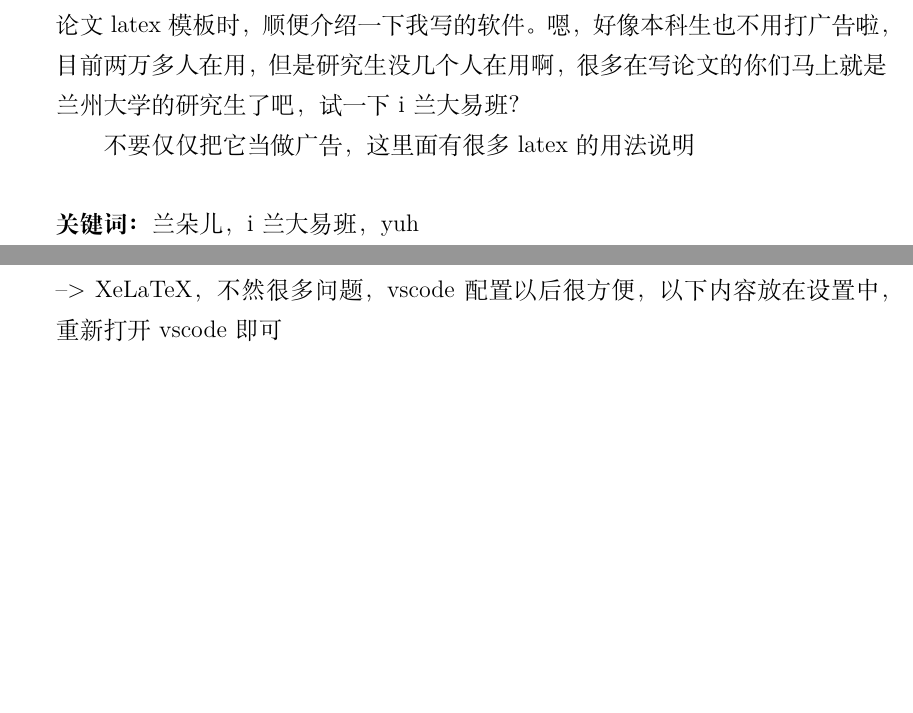
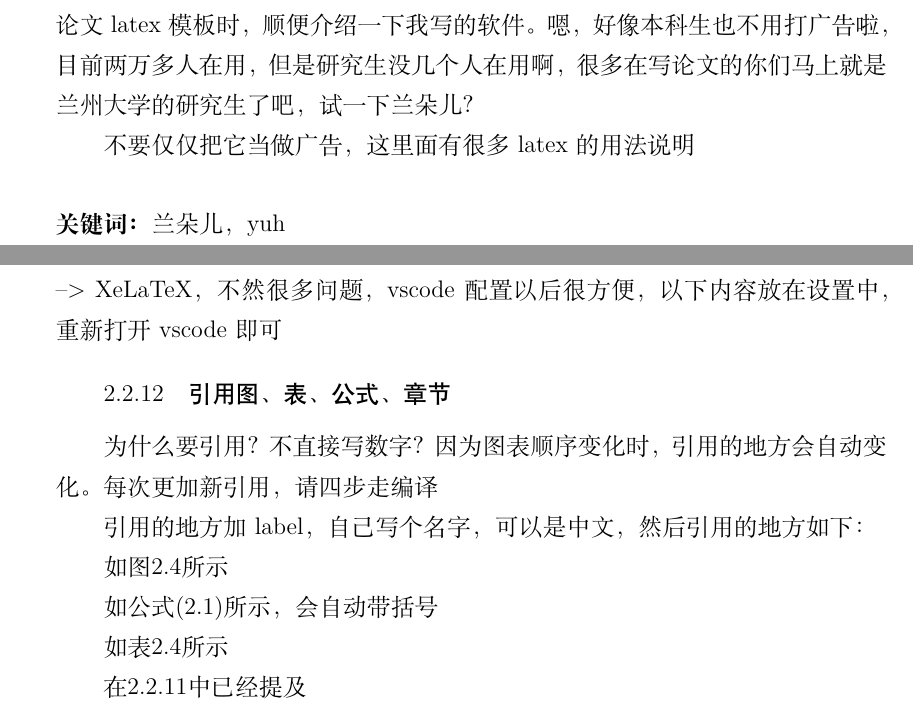
Before and after one commit to yuhldr/LZUThesis2020, a LaTeX thesis (template.tex, which reads LZUThesis2007.cls): two parts of pages 3 and 17 of 21, joined at a grey line, cut so that both start at the same text, the shorter picture padded with empty space. Compiled offline with XeLaTeX; a missing font is replaced by an installed copy or a similar font.

Commit message:
模板中增加图、表、公式、章节引用说明 升级logo下载说明

```diff
--- a/LZUThesis2007.cls
+++ b/LZUThesis2007.cls
@@ -264,7 +264,7 @@
 
         {\fontsize{28bp}{0pt}\ziju{1}\bfseries\heiti{毕业论文\\}}% 封面这几个字，应该是加粗（雅黑加粗）
         \vspace{21.8pt}
-        {\zihao{4} \heiti（本\quad 科\quad 生）}
+        {\zihao{4} \heiti（本\quad 科\quad 生）}% 这几个字，应该是雅黑
 
         \vspace{21.8pt}
         \par
--- a/template.tex
+++ b/template.tex
@@ -51,9 +51,9 @@
 
 
 %中文摘要
-\ZhAbstract{注意，2020要求英文摘要在前面；这是真的在打广告啊，嗯，做兰大毕业论文latex模板时，顺便介绍一下我写的软件。嗯，好像本科生也不用打广告啦，目前两万多人在用，但是研究生没几个人在用啊，很多在写论文的你们马上就是兰州大学的研究生了吧，试一下i兰大易班？
+\ZhAbstract{注意，2020要求英文摘要在前面；这是真的在打广告啊，嗯，做兰大毕业论文latex模板时，顺便介绍一下我写的软件。嗯，好像本科生也不用打广告啦，目前两万多人在用，但是研究生没几个人在用啊，很多在写论文的你们马上就是兰州大学的研究生了吧，试一下兰朵儿？
 
-不要仅仅把它当做广告，这里面有很多latex的用法说明}{兰朵儿，i兰大易班，yuh}
+不要仅仅把它当做广告，这里面有很多latex的用法说明}{兰朵儿，yuh}
 
 
 %英文摘要
@@ -534,7 +535,19 @@ matlab代码有专门的库，但是没必要高亮太多，而且中文适配
 
 % section 图标等常用的教程 (end)
 
+\subsection{引用图、表、公式、章节} % (fold)
 
+为什么要引用？不直接写数字？因为图表顺序变化时，引用的地方会自动变化。每次更加新引用，请四步走编译
+
+引用的地方加label，自己写个名字，可以是中文，然后引用的地方如下：
+
+如图\ref{fig_ldr}所示
+
+如公式\eqref{e1e2}所示，会自动带括号
+
+如表\ref{tbl_gs}所示
+
+在\ref{sub:参考文献}中已经提及
 
 
 %论文后部
```
Also changed, not shown: README.md, template.pdf, template.tex (5 more changed lines).
